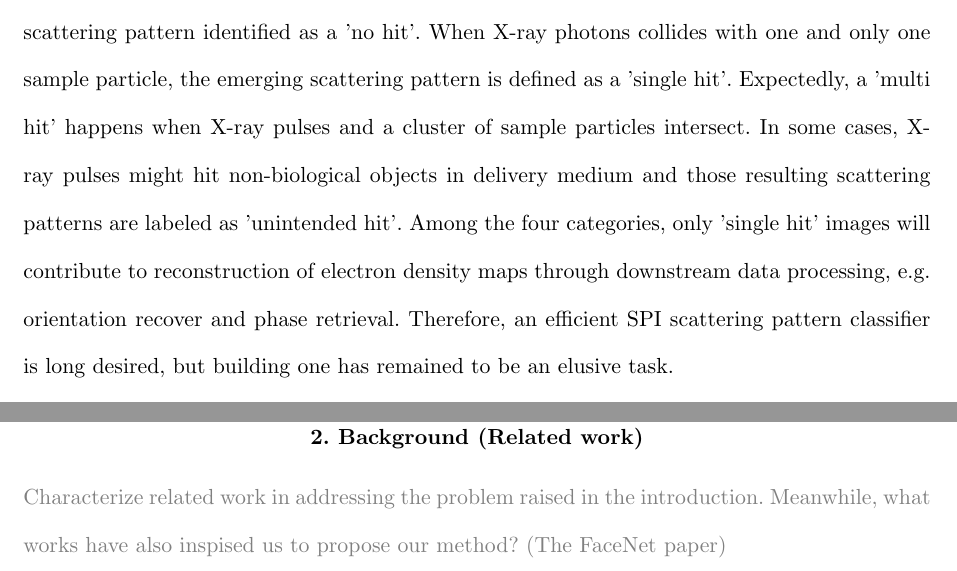
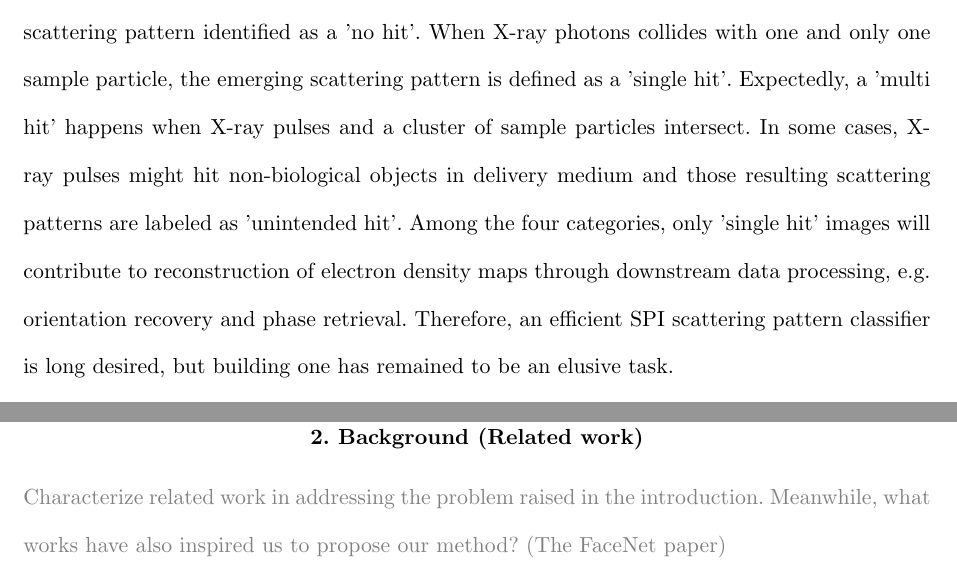
Before and after one commit to carbonscott/paper_SPI_classifier, a LaTeX document (main.tex, which reads sections/background.tex, sections/introduction.tex): two parts of pages 3 and 5 of 12, joined at a grey line, cut so that both start at the same text. Compiled offline with pdfLaTeX; a LaTeX package or settings file that is missing is left out.

Commit message:
Resolve merge conflict.

```diff
--- a/sections/background.tex
+++ b/sections/background.tex
@@ -17,7 +17,7 @@
 \color{gray}
 
 \indent Characterize related work in addressing the problem raised in the
-introduction.  Meanwhile, what works have also inspised us to propose our method?  (The
+introduction.  Meanwhile, what works have also inspired us to propose our method?  (The
 FaceNet paper)
 
 }
--- a/sections/introduction.tex
+++ b/sections/introduction.tex
@@ -28,7 +28,7 @@ sample particles intersect. In some cases, X-ray pulses might hit non-biological
 objects in delivery medium and those resulting scattering patterns are labeled
 as 'unintended hit'.  Among the four categories, only 'single hit' images will
 contribute to reconstruction of electron density maps through downstream data
-processing, e.g. orientation recover and phase retrieval.  Therefore, an
+processing, e.g. orientation recovery and phase retrieval.  Therefore, an
 efficient SPI scattering pattern classifier is long desired, but building one
 has remained to be an elusive task.
 
```
